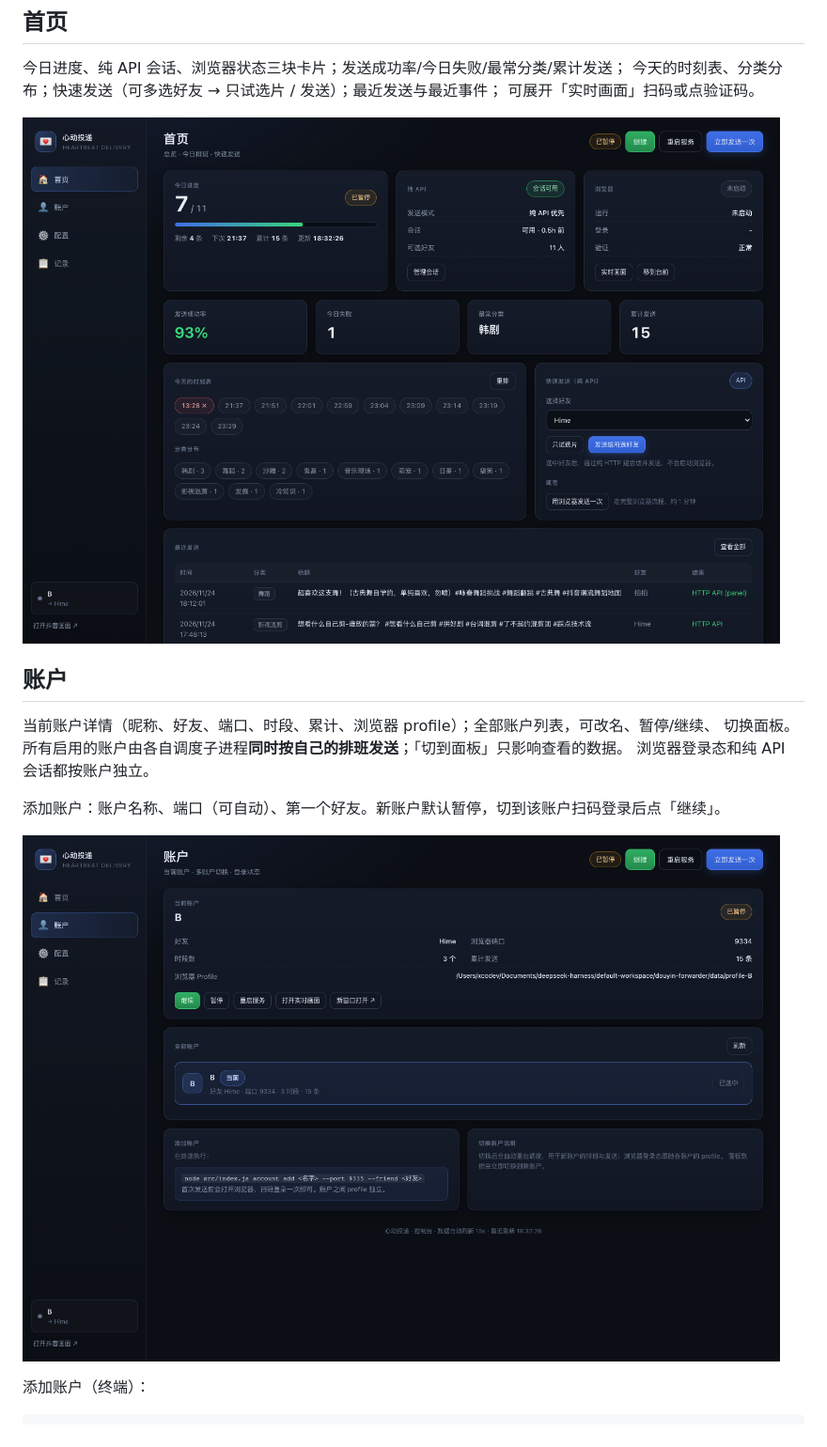
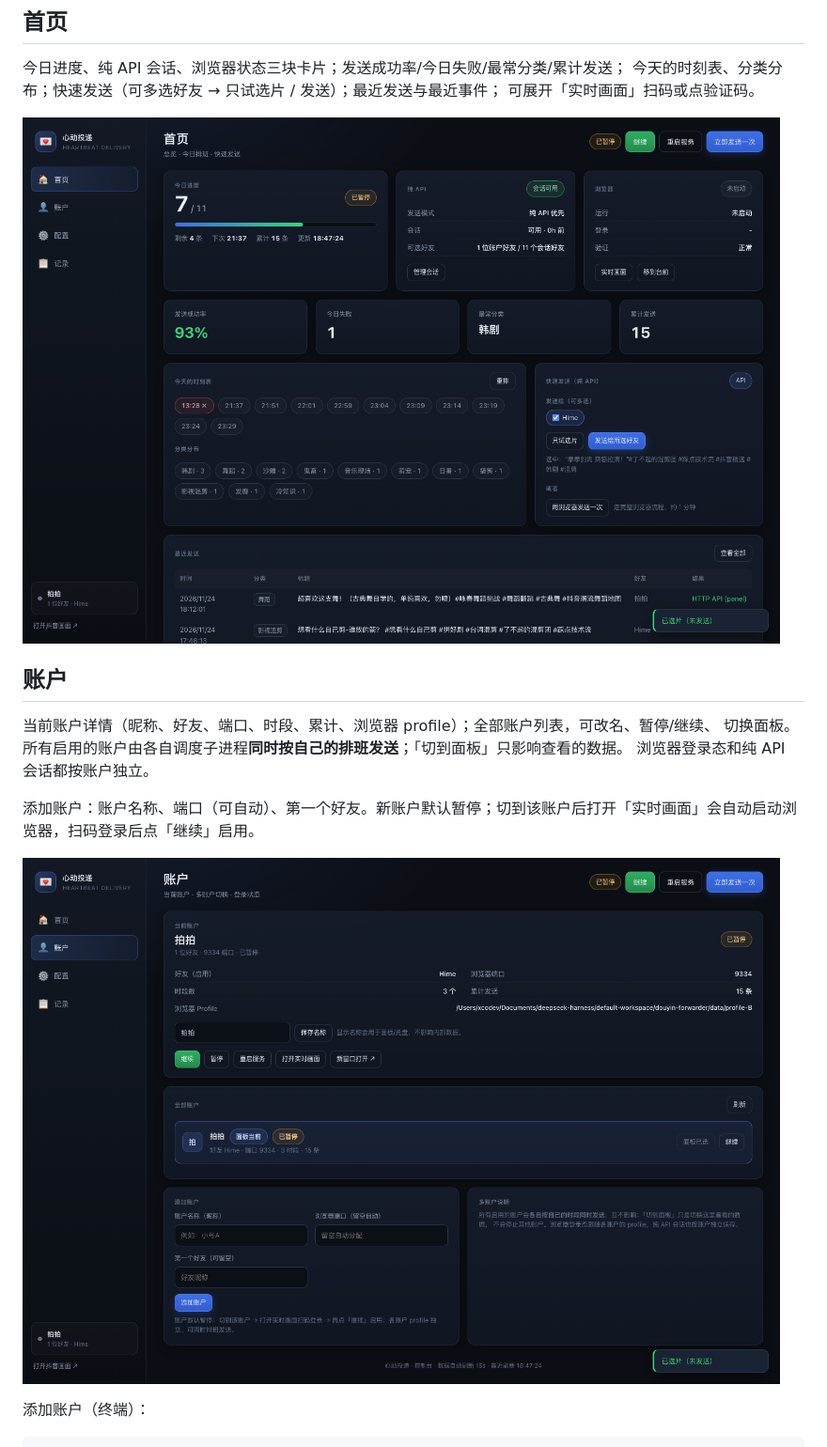
Before and after one commit to xxcodev/relationship-stabilizer, a Markdown page: docs/ui.md, the part around the change. Shown at 94% size. GitHub-like rendering; pictures changed too: docs/assets/ui-accounts.png, docs/assets/ui-home.png.

Commit message:
feat: 面板一键启动浏览器登录 + host 退出清理浏览器(0.14.0)
- POST /api/browser/start: 为当前账户按需启动 browser-server,「实时画面」自动调用
- 新账户默认暂停,切到账户→实时画面→扫码→继续
- host.stop 关闭 dashboard 按需启动的浏览器,避免退出后残留
- 文档补充登录流程

```diff
--- a/docs/ui.md
+++ b/docs/ui.md
@@ -16,7 +16,7 @@
 切换面板。所有启用的账户由各自调度子进程**同时按自己的排班发送**；「切到面板」只影响查看的数据。
 浏览器登录态和纯 API 会话都按账户独立。
 
-添加账户：账户名称、端口（可自动）、第一个好友。新账户默认暂停，切到该账户扫码登录后点「继续」。
+添加账户：账户名称、端口（可自动）、第一个好友。新账户默认暂停；切到该账户后打开「实时画面」会自动启动浏览器，扫码登录后点「继续」启用。
 
 ![账户](assets/ui-accounts.png)
 
```
Also changed, not shown: docs/assets/ui-config.png, docs/assets/ui-records.png, 3 other files.
